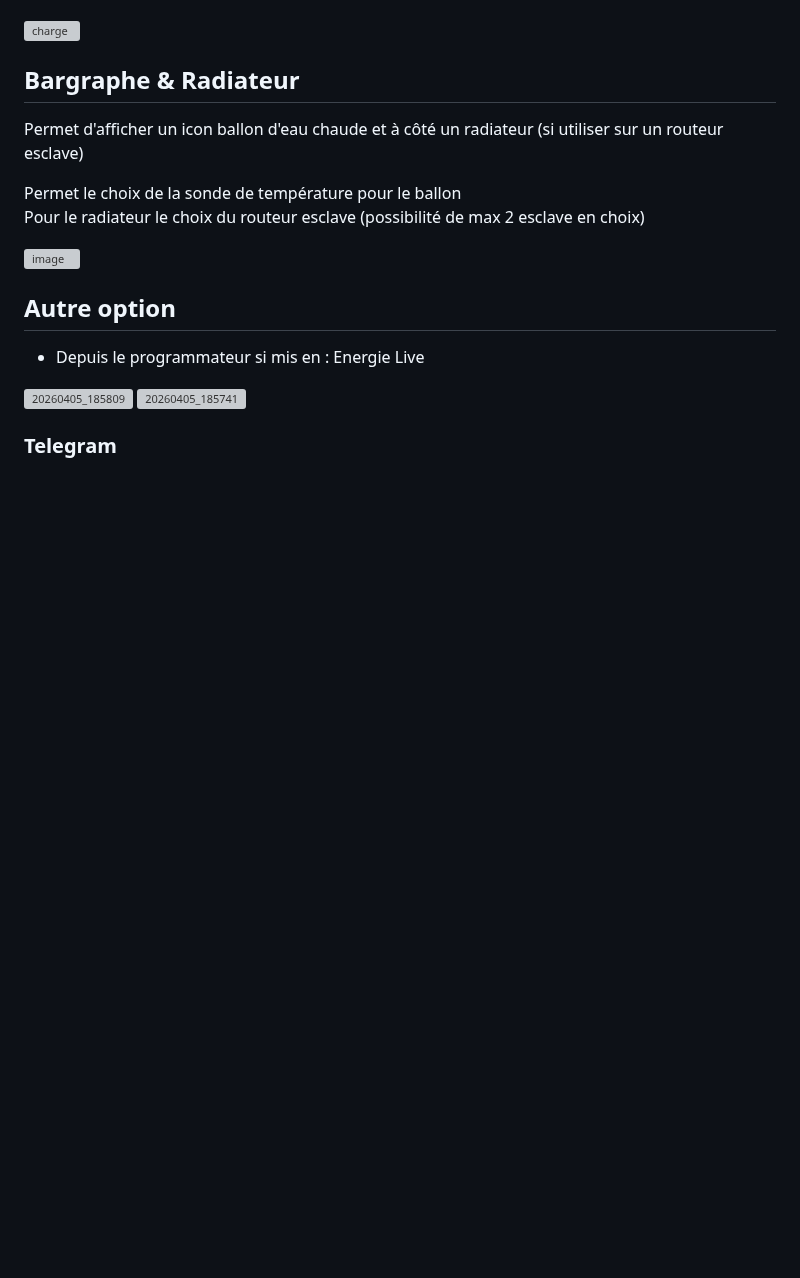
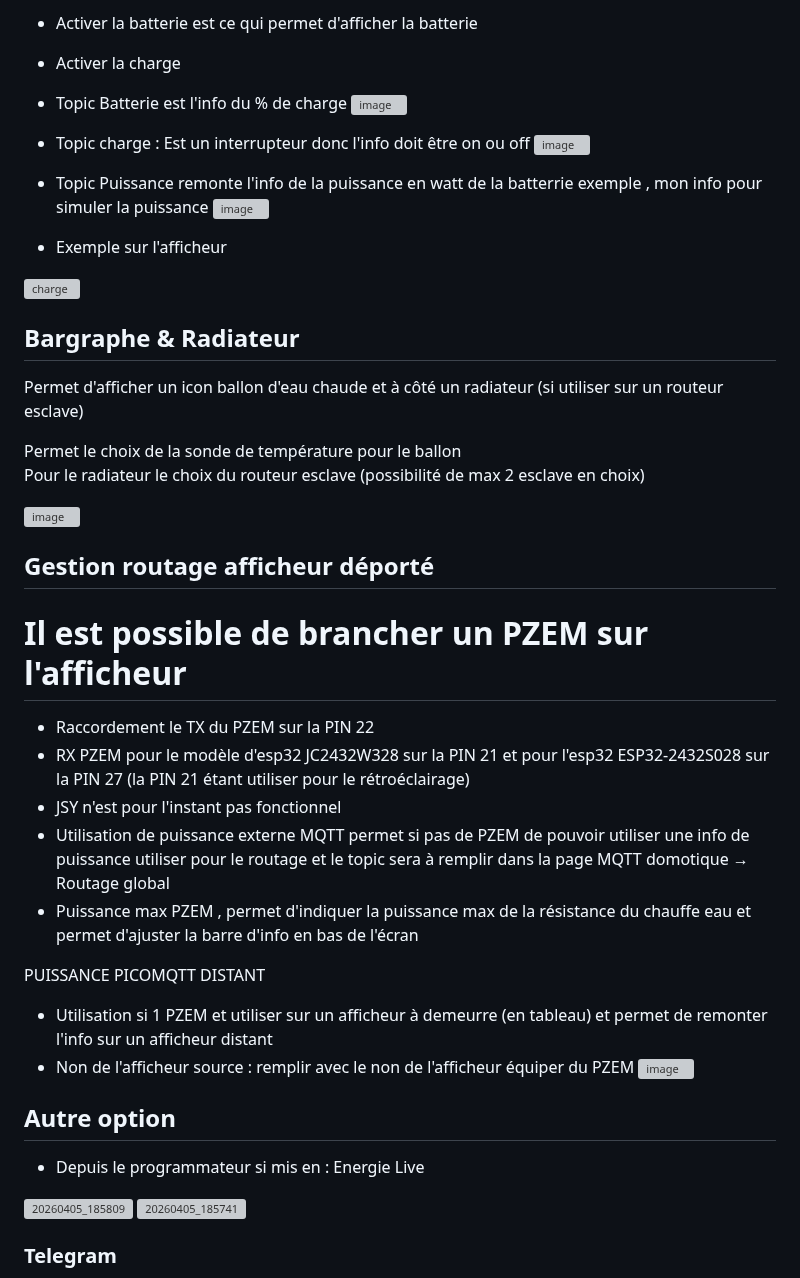
Before and after one commit to loustic03/Afficheur-routeur, a Markdown page: README.md, the part around one of its changes. Rendered like a GitHub page; blank space fills up the shorter version; grey boxes are pictures that could not be loaded.

```diff
--- a/README.md
+++ b/README.md
@@ -373,4 +374,15 @@ Exemple d'envoi depuis JEEDOM pour ma part
 
+* Activer la batterie est ce qui permet d'afficher la batterie
+* Activer la charge
+* Topic Batterie est l'info du % de charge
+  <img width="1206" height="112" alt="image" src="https://github.com/user-attachments/assets/0d9567f8-f7dd-457f-a46d-03d752bd42d1" />
+* Topic charge : Est un interrupteur donc l'info doit être on ou off
+  <img width="1232" height="215" alt="image" src="https://github.com/user-attachments/assets/ed752039-2d53-42e3-a2c5-d6ee6d2ea887" />
+* Topic Puissance remonte l'info de la puissance en watt de la batterrie
+  exemple , mon info pour simuler la puissance
+  <img width="1257" height="106" alt="image" src="https://github.com/user-attachments/assets/b7bef9b9-aa00-4a40-a42c-e30772d29ae7" />
+
+* Exemple sur l'afficheur
 
 <img width="600" height="467" alt="charge" src="https://github.com/user-attachments/assets/a7591787-a9a3-4ba3-8587-78a635cea1de" />
 
@@ -384,7 +396,20 @@ Pour le radiateur le choix du routeur esclave (possibilité de max 2 esclave en
 
 <img width="170" height="112" alt="image" src="https://github.com/user-attachments/assets/703b914b-9f35-43b4-ada4-041b739eb021" />
 
+## Gestion routage afficheur déporté
 
+# Il est possible de brancher un PZEM sur l'afficheur
+* Raccordement le TX du PZEM sur la PIN 22
+* RX PZEM pour le modèle d'esp32 JC2432W328 sur la PIN 21 et pour l'esp32 ESP32-2432S028 sur la PIN 27 (la PIN 21 étant utiliser pour le rétroéclairage)
+* JSY n'est pour l'instant pas fonctionnel
+* Utilisation de puissance externe MQTT permet si pas de PZEM de pouvoir utiliser une info de puissance utiliser pour le routage et le topic sera à
+  remplir dans la page MQTT domotique → Routage global
+* Puissance max PZEM , permet d'indiquer la puissance max de la résistance du chauffe eau et permet d'ajuster la barre d'info en bas de l'écran
+
+PUISSANCE PICOMQTT DISTANT
+* Utilisation si 1 PZEM et utiliser sur un afficheur à demeurre (en tableau) et permet de remonter l'info sur un afficheur distant
+* Non de l'afficheur source : remplir avec le non de l'afficheur équiper du PZEM
+  <img width="648" height="523" alt="image" src="https://github.com/user-attachments/assets/4bc77a94-a810-41b8-abcf-8c878ec23e47" />
 
 
 ## Autre option
```
Also changed, not shown: other parts of README.md (+1 -0 lines).
